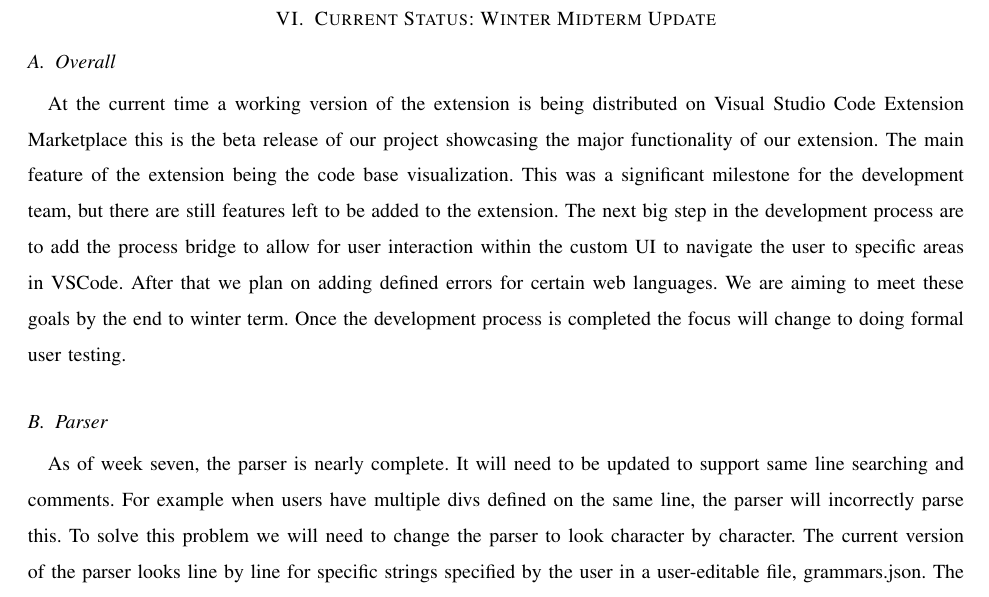
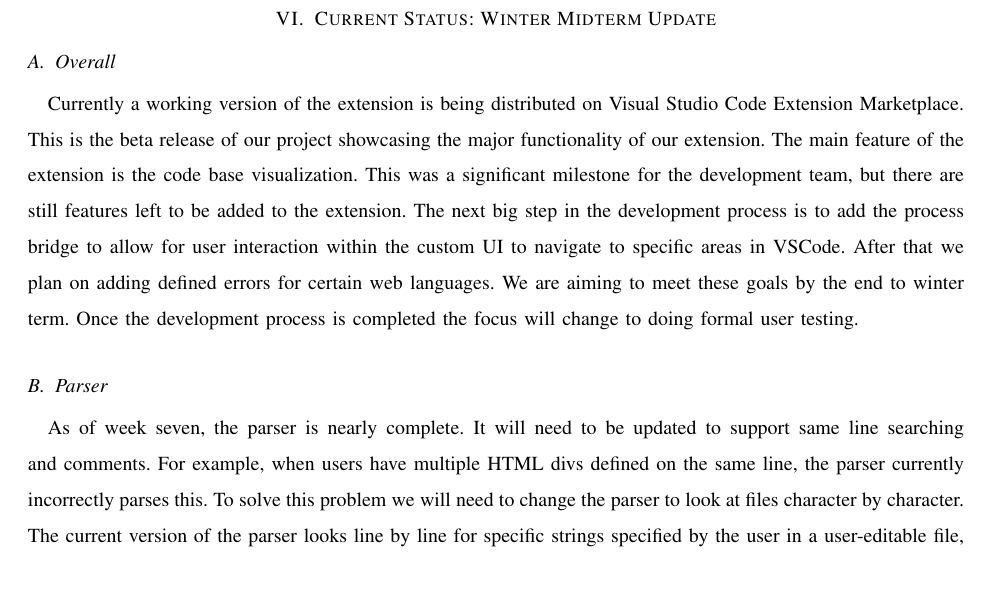
Before and after one commit to slichlyter12/Postal, a LaTeX paper (ProgressReportMidWinter/progress-report-team38.tex): part of page 10 of 18 before the commit and part of page 10 of 17 after it, cut so that both start at the same text. Compiled offline with pdfLaTeX; a missing font is replaced by an installed copy or a similar font; a LaTeX package or settings file that is missing is left out.

Commit message:
Updated formatting in propress report and pdf, may make a few more changes later if time allows

```diff
--- a/ProgressReportMidWinter/progress-report-team38.tex
+++ b/ProgressReportMidWinter/progress-report-team38.tex
@@ -298,13 +298,13 @@ while (my $anchor = $anchor_parser->get_tag('a')) {
 	\end{center}
 
 \section{Current Status: Winter Midterm Update}
-%%Add status as off week 7
 
 	\subsection{Overall}
-	At the current time a working version of  the extension is being distributed on Visual Studio Code Extension Marketplace this is the beta release of our project showcasing the major functionality of our extension.
-	The main feature of the extension being the code base visualization.
+	Currently a working version of the extension is being distributed on Visual Studio Code Extension Marketplace.
+	This is the beta release of our project showcasing the major functionality of our extension.
+	The main feature of the extension is the code base visualization.
 	This was a significant milestone for the development team, but there are still features left to be added to the extension.
-	The next big step in the development process are to add the process bridge to allow for user interaction within the custom UI to navigate the user to specific areas in VSCode.
+	The next big step in the development process is to add the process bridge to allow for user interaction within the custom UI to navigate to specific areas in VSCode.
 	After that we plan on adding defined errors for certain web languages.
 	We are aiming to meet these goals by the end to winter term.
 	Once the development process is completed the focus will change to doing formal user testing.
@@ -312,8 +312,8 @@ while (my $anchor = $anchor_parser->get_tag('a')) {
 	\subsection{Parser}
 	As of week seven, the parser is nearly complete.
 	It will need to be updated to support same line searching and comments.
-	For example when users have multiple divs defined on the same line, the parser will incorrectly parse this.
-	To solve this problem we will need to change the parser to look character by character.
+	For example, when users have multiple HTML divs defined on the same line, the parser currently incorrectly parses this.
+	To solve this problem we will need to change the parser to look at files character by character.
 	The current version of the parser looks line by line for specific strings specified by the user in a user-editable file, grammars.json.
 	The advantage of this was so that users could specify what they needed and the extension wouldn't have to have built-in support for a multitude of languages.
 	First the parser looks at all the users files and directories open in the project directory they have open in VSCode.
```
Also changed, not shown: ProgressReportMidWinter/progress-report-team38.pdf, ProgressReportMidWinter/progress-report-team38.tex (15 more changed lines).
